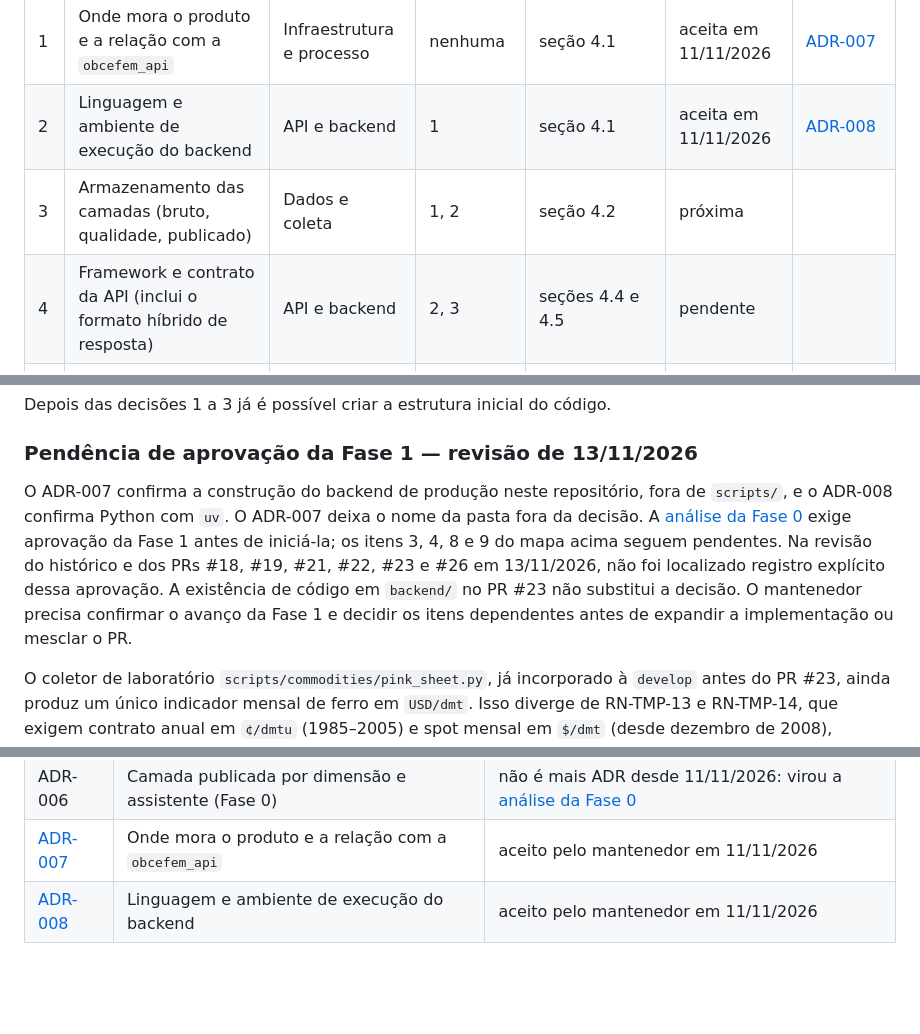
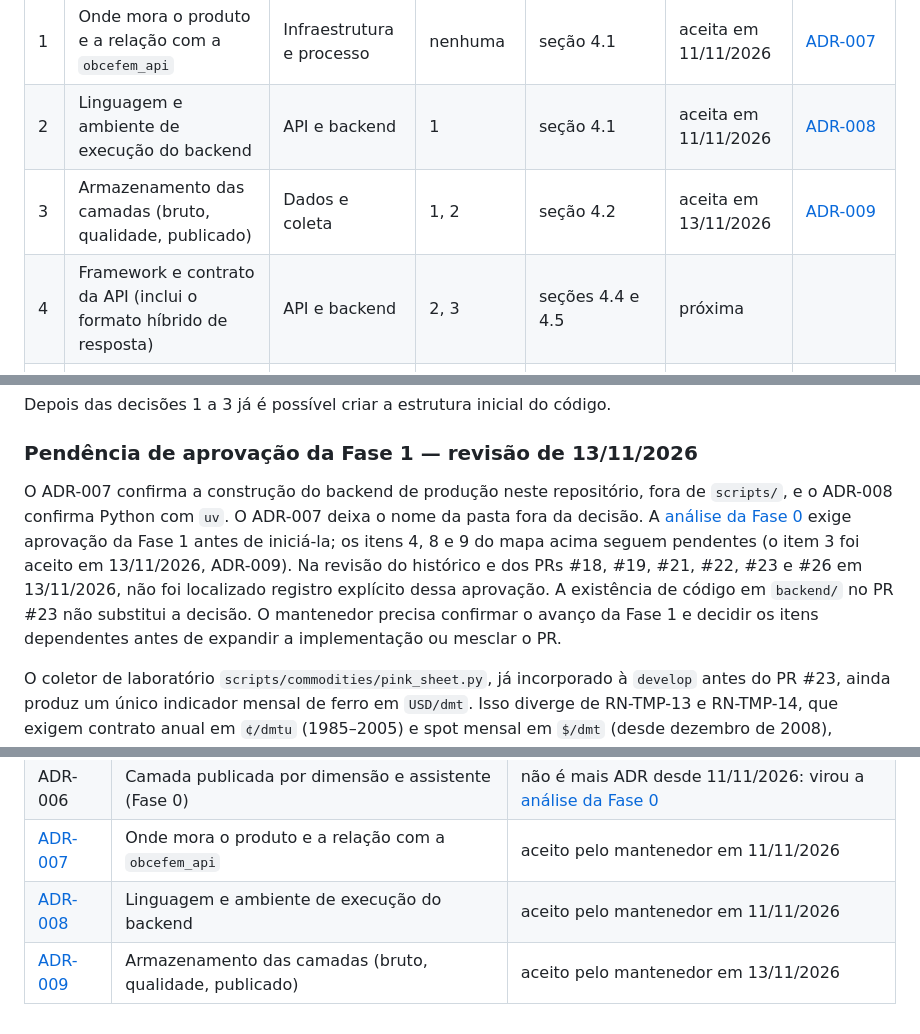
Before and after one commit to BrenoMelem/observatorio-cfem, a Markdown page: docs/adr/README.md, 3 parts joined by grey strips. GitHub-like rendering; blank space fills up the shorter version.

```diff
--- a/docs/adr/README.md
+++ b/docs/adr/README.md
@@ -40,8 +40,8 @@ Na ordem em que precisam ser tomadas.
 | --- | --- | --- | --- | --- | --- | --- |
 | 1 | Onde mora o produto e a relação com a `obcefem_api` | Infraestrutura e processo | nenhuma | seção 4.1 | aceita em 11/11/2026 | [ADR-007](ADR-007-onde-mora-o-produto.md) |
 | 2 | Linguagem e ambiente de execução do backend | API e backend | 1 | seção 4.1 | aceita em 11/11/2026 | [ADR-008](ADR-008-linguagem-e-ambiente.md) |
-| 3 | Armazenamento das camadas (bruto, qualidade, publicado) | Dados e coleta | 1, 2 | seção 4.2 | próxima | |
-| 4 | Framework e contrato da API (inclui o formato híbrido de resposta) | API e backend | 2, 3 | seções 4.4 e 4.5 | pendente | |
+| 3 | Armazenamento das camadas (bruto, qualidade, publicado) | Dados e coleta | 1, 2 | seção 4.2 | aceita em 13/11/2026 | [ADR-009](ADR-009-armazenamento-das-camadas.md) |
+| 4 | Framework e contrato da API (inclui o formato híbrido de resposta) | API e backend | 2, 3 | seções 4.4 e 4.5 | próxima | |
 | 5 | Execução e agendamento das coletas, com a abertura de issue na falha | Dados e coleta | 2, 3 | seção 4.2 (produtor e transporte, em aberto) | pendente | |
 | 6 | Hospedagem e segredos | Infraestrutura e processo | 3, 4, 5 | seção 4.3 | pendente | |
 | 7 | Qualidade e entrega: testes, lint, CI e publicação | Infraestrutura e processo | 2, 6 | seção 6 (Fase 5) | pendente | |
@@ -52,7 +52,7 @@ Depois das decisões 1 a 3 já é possível criar a estrutura inicial do código
 
 ### Pendência de aprovação da Fase 1 — revisão de 13/11/2026
 
-O ADR-007 confirma a construção do backend de produção neste repositório, fora de `scripts/`, e o ADR-008 confirma Python com `uv`. O ADR-007 deixa o nome da pasta fora da decisão. A [análise da Fase 0](analise-fase-0-camada-publicada-e-assistente.md) exige aprovação da Fase 1 antes de iniciá-la; os itens 3, 4, 8 e 9 do mapa acima seguem pendentes. Na revisão do histórico e dos PRs #18, #19, #21, #22, #23 e #26 em 13/11/2026, não foi localizado registro explícito dessa aprovação. A existência de código em `backend/` no PR #23 não substitui a decisão. O mantenedor precisa confirmar o avanço da Fase 1 e decidir os itens dependentes antes de expandir a implementação ou mesclar o PR.
+O ADR-007 confirma a construção do backend de produção neste repositório, fora de `scripts/`, e o ADR-008 confirma Python com `uv`. O ADR-007 deixa o nome da pasta fora da decisão. A [análise da Fase 0](analise-fase-0-camada-publicada-e-assistente.md) exige aprovação da Fase 1 antes de iniciá-la; os itens 4, 8 e 9 do mapa acima seguem pendentes (o item 3 foi aceito em 13/11/2026, ADR-009). Na revisão do histórico e dos PRs #18, #19, #21, #22, #23 e #26 em 13/11/2026, não foi localizado registro explícito dessa aprovação. A existência de código em `backend/` no PR #23 não substitui a decisão. O mantenedor precisa confirmar o avanço da Fase 1 e decidir os itens dependentes antes de expandir a implementação ou mesclar o PR.
 
 O coletor de laboratório `scripts/commodities/pink_sheet.py`, já incorporado à `develop` antes do PR #23, ainda produz um único indicador mensal de ferro em `USD/dmt`. Isso diverge de RN-TMP-13 e RN-TMP-14, que exigem contrato anual em `¢/dmtu` (1985–2005) e spot mensal em `$/dmt` (desde dezembro de 2008), separados. O backend do PR #23 não lê esse coletor nem publica commodities; a correção é independente do merge deste PR. Próximo passo: abrir uma correção própria do coletor e dos testes, sem publicar ferro até validar o recorte e as unidades.
 
@@ -66,3 +66,4 @@ A [análise da Fase 0](analise-fase-0-camada-publicada-e-assistente.md) não é
 | ADR-006 | Camada publicada por dimensão e assistente (Fase 0) | não é mais ADR desde 11/11/2026: virou a [análise da Fase 0](analise-fase-0-camada-publicada-e-assistente.md) |
 | [ADR-007](ADR-007-onde-mora-o-produto.md) | Onde mora o produto e a relação com a `obcefem_api` | aceito pelo mantenedor em 11/11/2026 |
 | [ADR-008](ADR-008-linguagem-e-ambiente.md) | Linguagem e ambiente de execução do backend | aceito pelo mantenedor em 11/11/2026 |
+| [ADR-009](ADR-009-armazenamento-das-camadas.md) | Armazenamento das camadas (bruto, qualidade, publicado) | aceito pelo mantenedor em 13/11/2026 |
```
Also changed, not shown: other parts of docs/adr/README.md (+1 -1 lines), docs/adr/ADR-009-armazenamento-das-camadas.md (added, +42 -0 lines).
